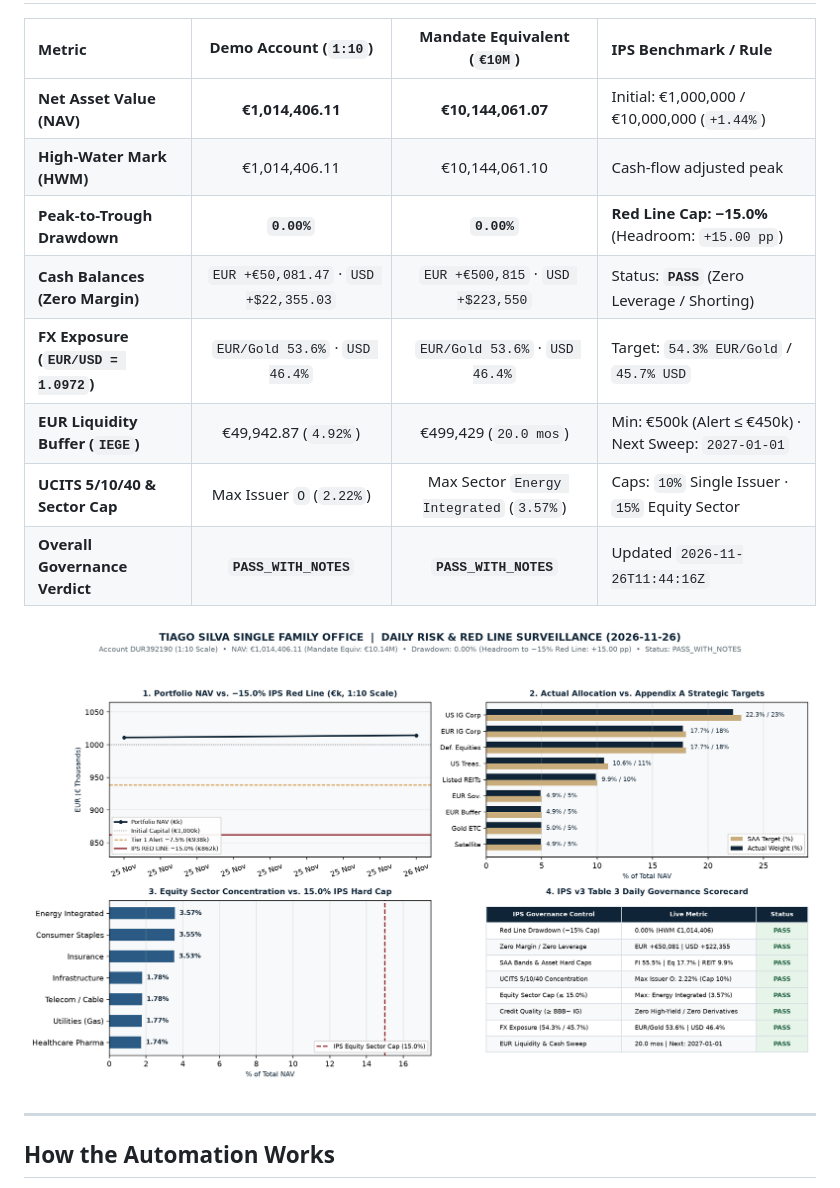
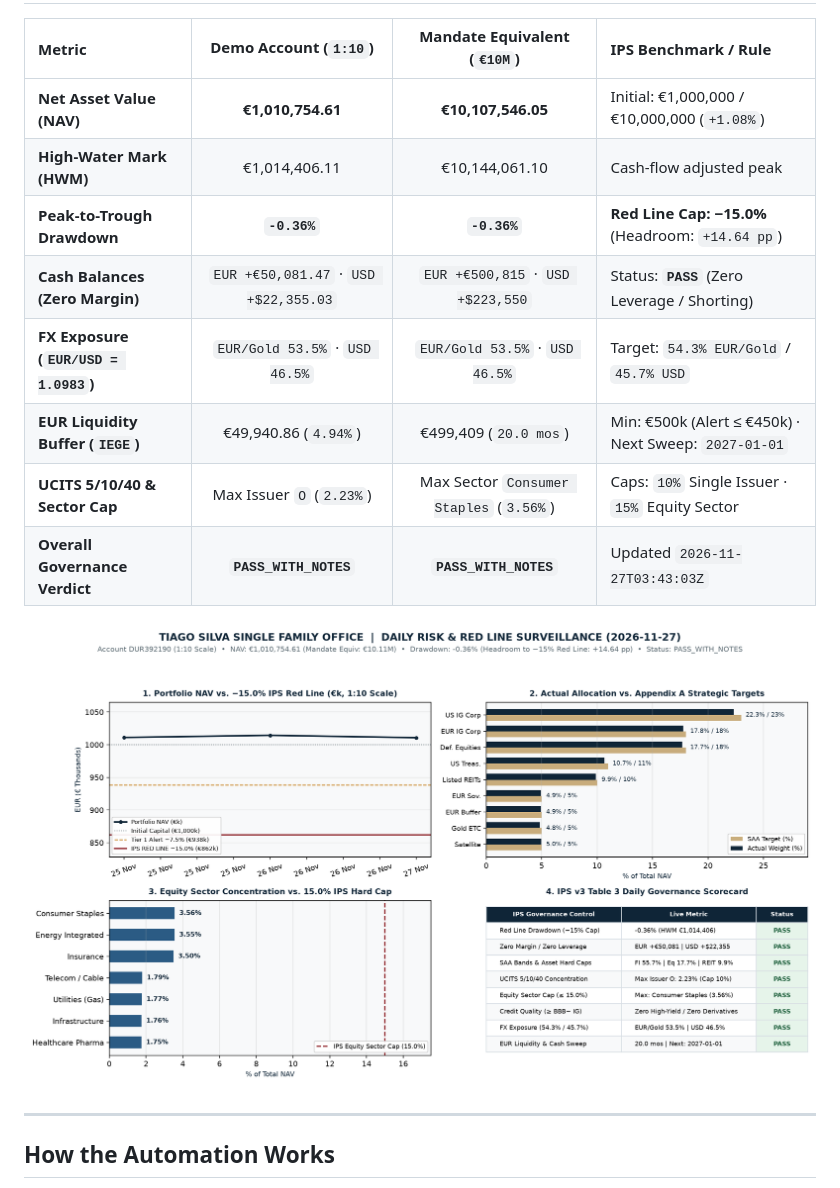
Before and after one commit to goncalomotagm19/tiago-silva-sfo-risk-monitor, a Markdown page: README.md, the part around one of its changes. Rendered like a GitHub page; pictures changed too: output/red_line_dashboard.png.

Commit message:
chore: daily risk surveillance snapshot 2026-11-27

```diff
--- a/README.md
+++ b/README.md
@@ -10,14 +10,14 @@ Automated daily portfolio surveillance engine (**Deliverable 4 / Appendix C**) m
 
 | Metric | Demo Account (`1:10`) | Mandate Equivalent (`€10M`) | IPS Benchmark / Rule |
 | :--- | :---: | :---: | :--- |
-| **Net Asset Value (NAV)** | **€1,014,406.11** | **€10,144,061.07** | Initial: €1,000,000 / €10,000,000 (`+1.44%`) |
+| **Net Asset Value (NAV)** | **€1,010,754.61** | **€10,107,546.05** | Initial: €1,000,000 / €10,000,000 (`+1.08%`) |
 | **High-Water Mark (HWM)** | €1,014,406.11 | €10,144,061.10 | Cash-flow adjusted peak |
-| **Peak-to-Trough Drawdown** | **`0.00%`** | **`0.00%`** | **Red Line Cap: −15.0%** (Headroom: `+15.00 pp`) |
+| **Peak-to-Trough Drawdown** | **`-0.36%`** | **`-0.36%`** | **Red Line Cap: −15.0%** (Headroom: `+14.64 pp`) |
 | **Cash Balances (Zero Margin)** | `EUR +€50,081.47` · `USD +$22,355.03` | `EUR +€500,815` · `USD +$223,550` | Status: **`PASS`** (Zero Leverage / Shorting) |
-| **FX Exposure (`EUR/USD = 1.0972`)** | `EUR/Gold 53.6%` · `USD 46.4%` | `EUR/Gold 53.6%` · `USD 46.4%` | Target: `54.3% EUR/Gold` / `45.7% USD` |
-| **EUR Liquidity Buffer (`IEGE`)** | €49,942.87 (`4.92%`) | €499,429 (`20.0 mos`) | Min: €500k (Alert ≤ €450k) · Next Sweep: `2027-01-01` |
-| **UCITS 5/10/40 & Sector Cap** | Max Issuer `O` (`2.22%`) | Max Sector `Energy Integrated` (`3.57%`) | Caps: `10%` Single Issuer · `15%` Equity Sector |
-| **Overall Governance Verdict** | **`PASS_WITH_NOTES`** | **`PASS_WITH_NOTES`** | Updated `2026-11-26T11:44:16Z` |
+| **FX Exposure (`EUR/USD = 1.0983`)** | `EUR/Gold 53.5%` · `USD 46.5%` | `EUR/Gold 53.5%` · `USD 46.5%` | Target: `54.3% EUR/Gold` / `45.7% USD` |
+| **EUR Liquidity Buffer (`IEGE`)** | €49,940.86 (`4.94%`) | €499,409 (`20.0 mos`) | Min: €500k (Alert ≤ €450k) · Next Sweep: `2027-01-01` |
+| **UCITS 5/10/40 & Sector Cap** | Max Issuer `O` (`2.23%`) | Max Sector `Consumer Staples` (`3.56%`) | Caps: `10%` Single Issuer · `15%` Equity Sector |
+| **Overall Governance Verdict** | **`PASS_WITH_NOTES`** | **`PASS_WITH_NOTES`** | Updated `2026-11-27T03:43:03Z` |
 
 ![Red Line Daily Dashboard](output/red_line_dashboard.png)
 
```
Also changed, not shown: other parts of README.md (+1 -1 lines), 4 other files.
